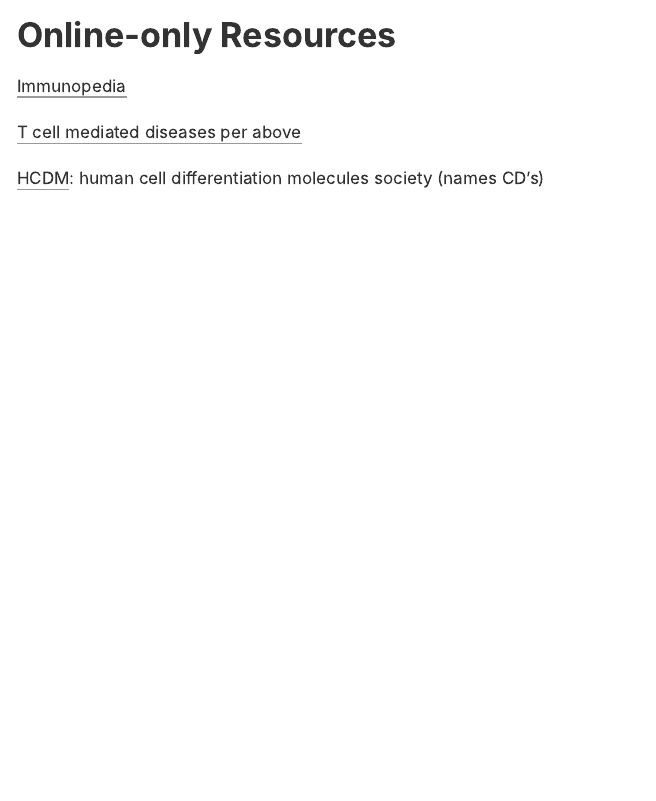
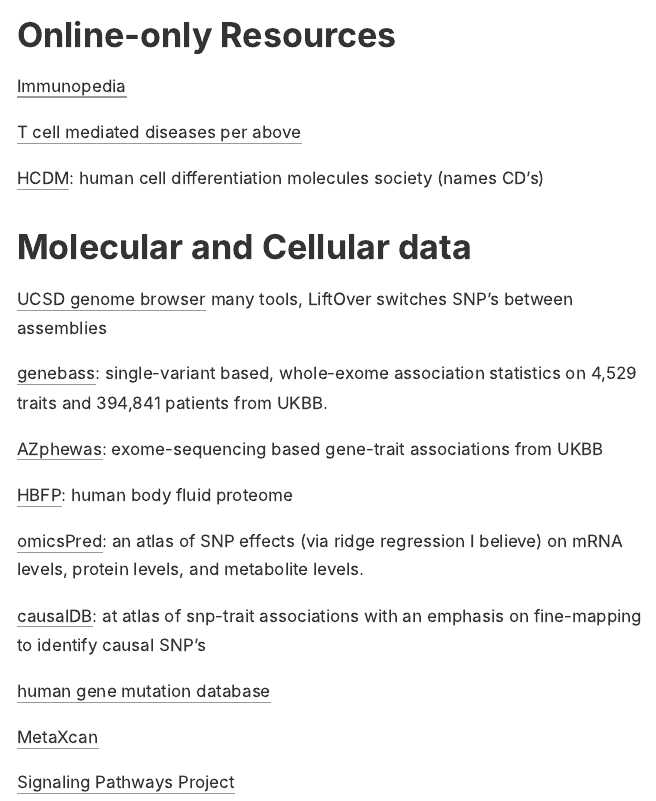
Before and after one commit to rcorty/rcorty.github.io, an R Markdown document (home.Rmd): the page in a window 1100 px wide, from 1000 px down. The pictures show the output file home.html that the author committed with the source, opened offline.

Commit message:
added UCSD

```diff
--- a/home.Rmd
+++ b/home.Rmd
@@ -46,4 +47,6 @@
 
 # Molecular and Cellular data
 
+[UCSD genome browser](https://genome.ucsc.edu/) many tools, LiftOver switches SNP's between assemblies
+
 [genebass](https://app.genebass.org/): single-variant based, whole-exome association statistics on 4,529 traits and 394,841 patients from UKBB.
```
Also changed, not shown: home.html, home.Rmd (3 more changed lines).
